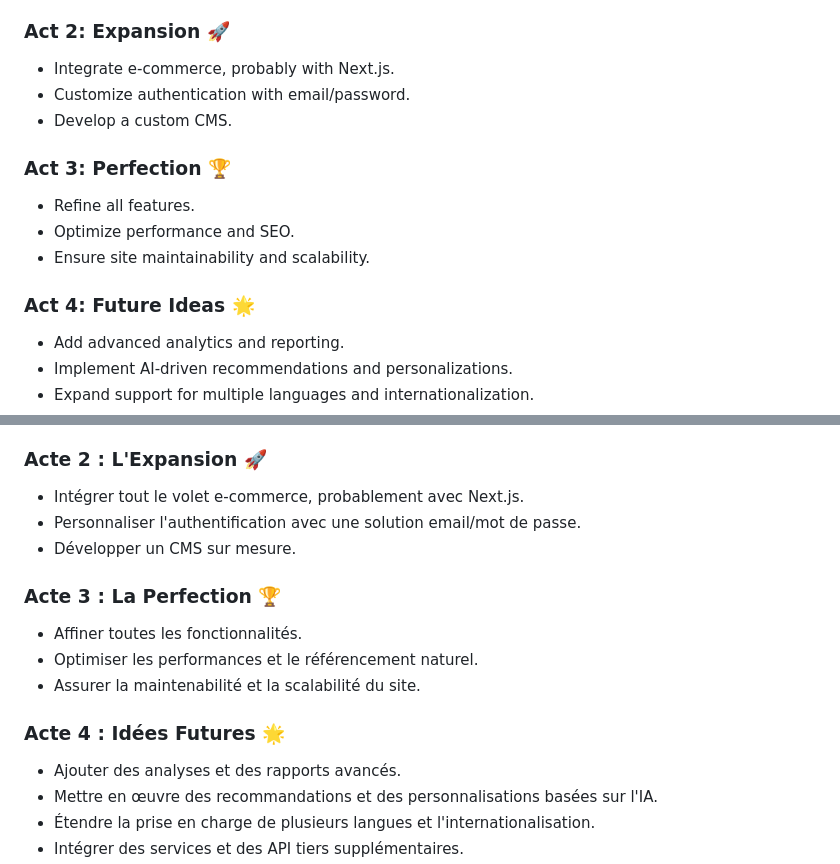
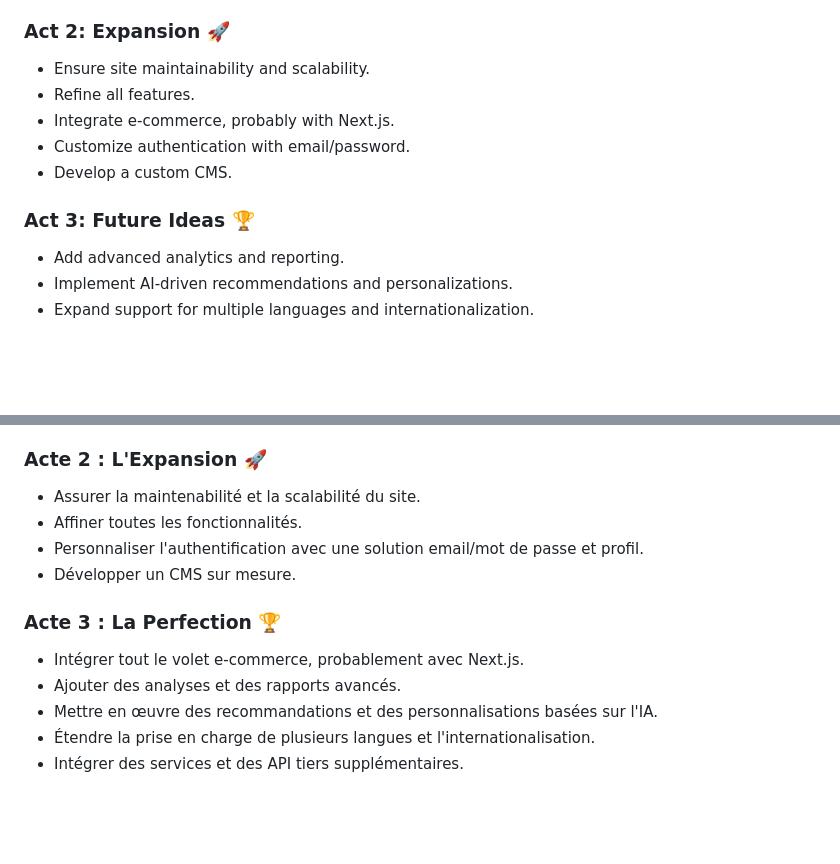
Before and after one commit to Ishaq74/zatchou74, a Markdown page: README.md, 2 parts joined by grey strips. GitHub-like rendering; blank space fills up the shorter version.

```diff
--- a/README.md
+++ b/README.md
@@ -64,16 +69,13 @@ Starter site kit for developers and non-developers, reconciling frontend and bac
 - Use CMS for initial content management.
 
 ### Act 2: Expansion 🚀
+- Ensure site maintainability and scalability.
+- Refine all features.
 - Integrate e-commerce, probably with Next.js.
 - Customize authentication with email/password.
 - Develop a custom CMS.
 
-### Act 3: Perfection 🏆
-- Refine all features.
-- Optimize performance and SEO.
-- Ensure site maintainability and scalability.
-
-### Act 4: Future Ideas 🌟
+### Act 3: Future Ideas 🏆
 - Add advanced analytics and reporting.
 - Implement AI-driven recommendations and personalizations.
 - Expand support for multiple languages and internationalization.
@@ -183,16 +186,13 @@ Kit starter site pour les développeurs et non-développeurs, réconciliant le f
 - Utiliser le CMS pour la gestion de contenu initiale.
 
 ### Acte 2 : L'Expansion 🚀
-- Intégrer tout le volet e-commerce, probablement avec Next.js.
-- Personnaliser l'authentification avec une solution email/mot de passe.
+- Assurer la maintenabilité et la scalabilité du site.
+- Affiner toutes les fonctionnalités.
+- Personnaliser l'authentification avec une solution email/mot de passe et profil.
 - Développer un CMS sur mesure.
 
 ### Acte 3 : La Perfection 🏆
-- Affiner toutes les fonctionnalités.
-- Optimiser les performances et le référencement naturel.
-- Assurer la maintenabilité et la scalabilité du site.
-
-### Acte 4 : Idées Futures 🌟
+- Intégrer tout le volet e-commerce, probablement avec Next.js.
 - Ajouter des analyses et des rapports avancés.
 - Mettre en œuvre des recommandations et des personnalisations basées sur l'IA.
 - Étendre la prise en charge de plusieurs langues et l'internationalisation.
```
Also changed, not shown: other parts of README.md (+42 -36 lines).
